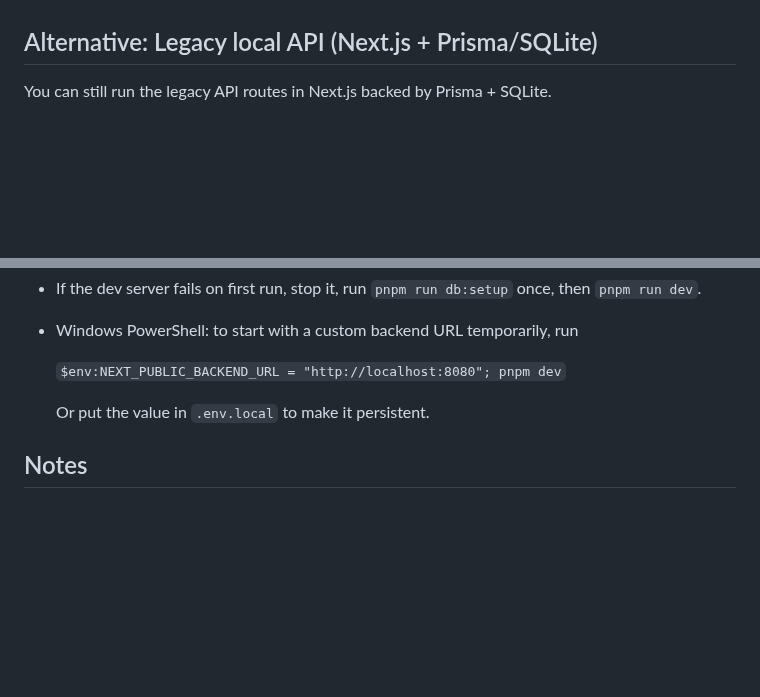
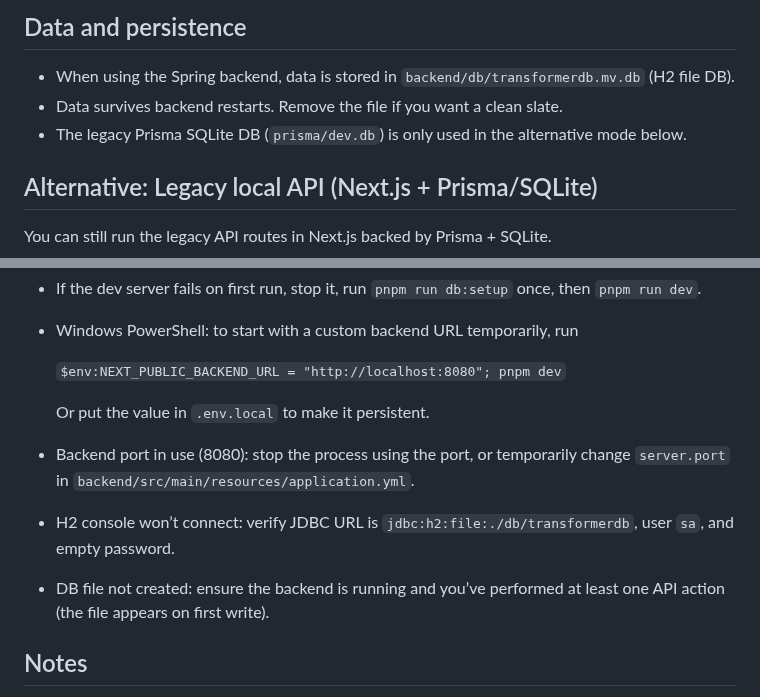
Before and after one commit to API-Apex-Grid/Transformer-Tracker, a Markdown page: README.md, 2 parts joined by grey strips. Drawn GitHub-style; blank space fills up the shorter version.

```diff
--- a/README.md
+++ b/README.md
@@ -28,3 +94,8 @@ Notes
+## Data and persistence
+
+- When using the Spring backend, data is stored in `backend/db/transformerdb.mv.db` (H2 file DB).
+- Data survives backend restarts. Remove the file if you want a clean slate.
+- The legacy Prisma SQLite DB (`prisma/dev.db`) is only used in the alternative mode below.
 
 ## Alternative: Legacy local API (Next.js + Prisma/SQLite)
 
@@ -93,6 +164,10 @@ Details
 
   Or put the value in `.env.local` to make it persistent.
 
+- Backend port in use (8080): stop the process using the port, or temporarily change `server.port` in `backend/src/main/resources/application.yml`.
+- H2 console won’t connect: verify JDBC URL is `jdbc:h2:file:./db/transformerdb`, user `sa`, and empty password.
+- DB file not created: ensure the backend is running and you’ve performed at least one API action (the file appears on first write).
+
 ## Notes
 
 - Package manager: pnpm-first. Running `pnpm install` in the project root installs all dependencies. No extra global tools are required beyond pnpm and Node.
```
Also changed, not shown: other parts of README.md (+76 -10 lines), backend/README.md (deleted, +0 -33 lines).
